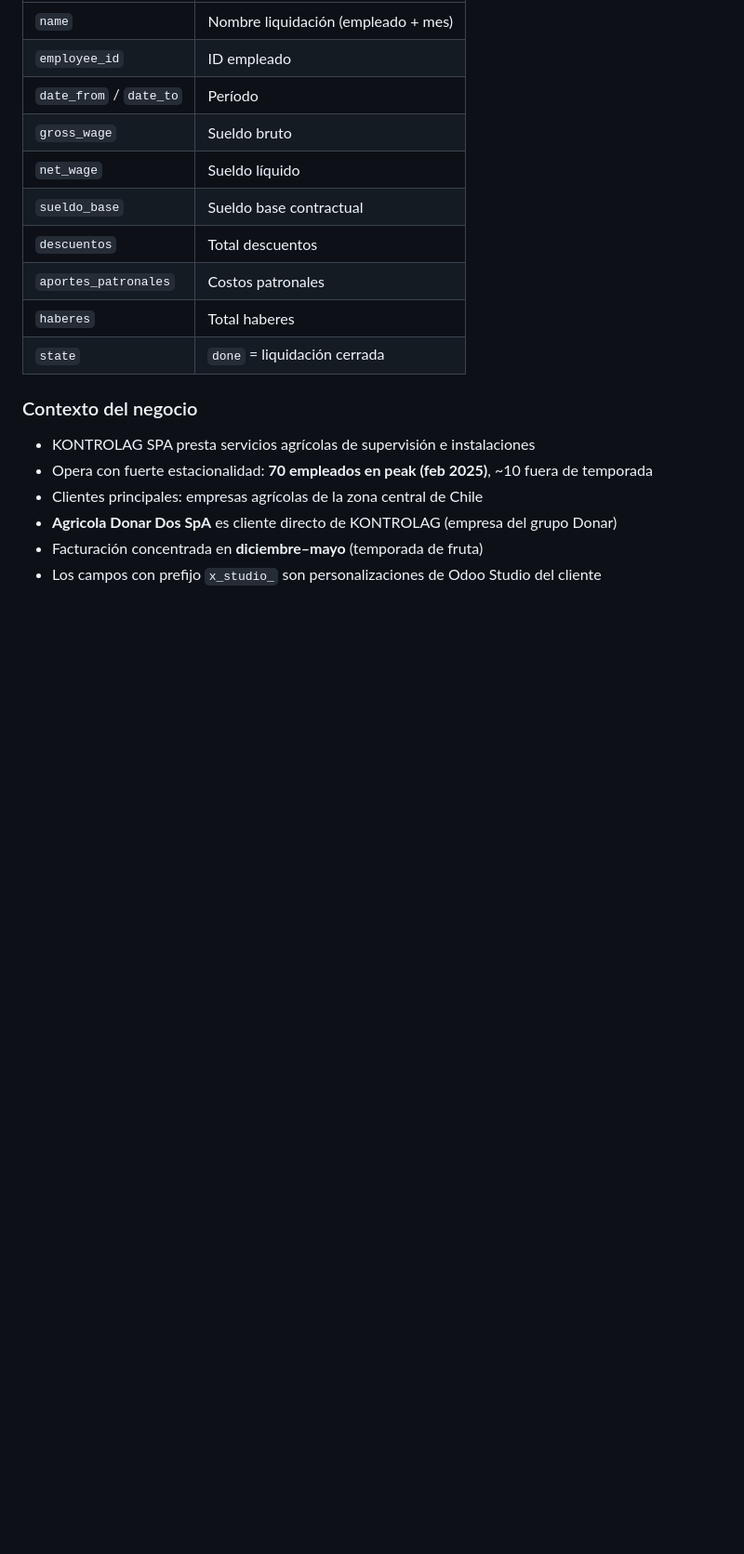
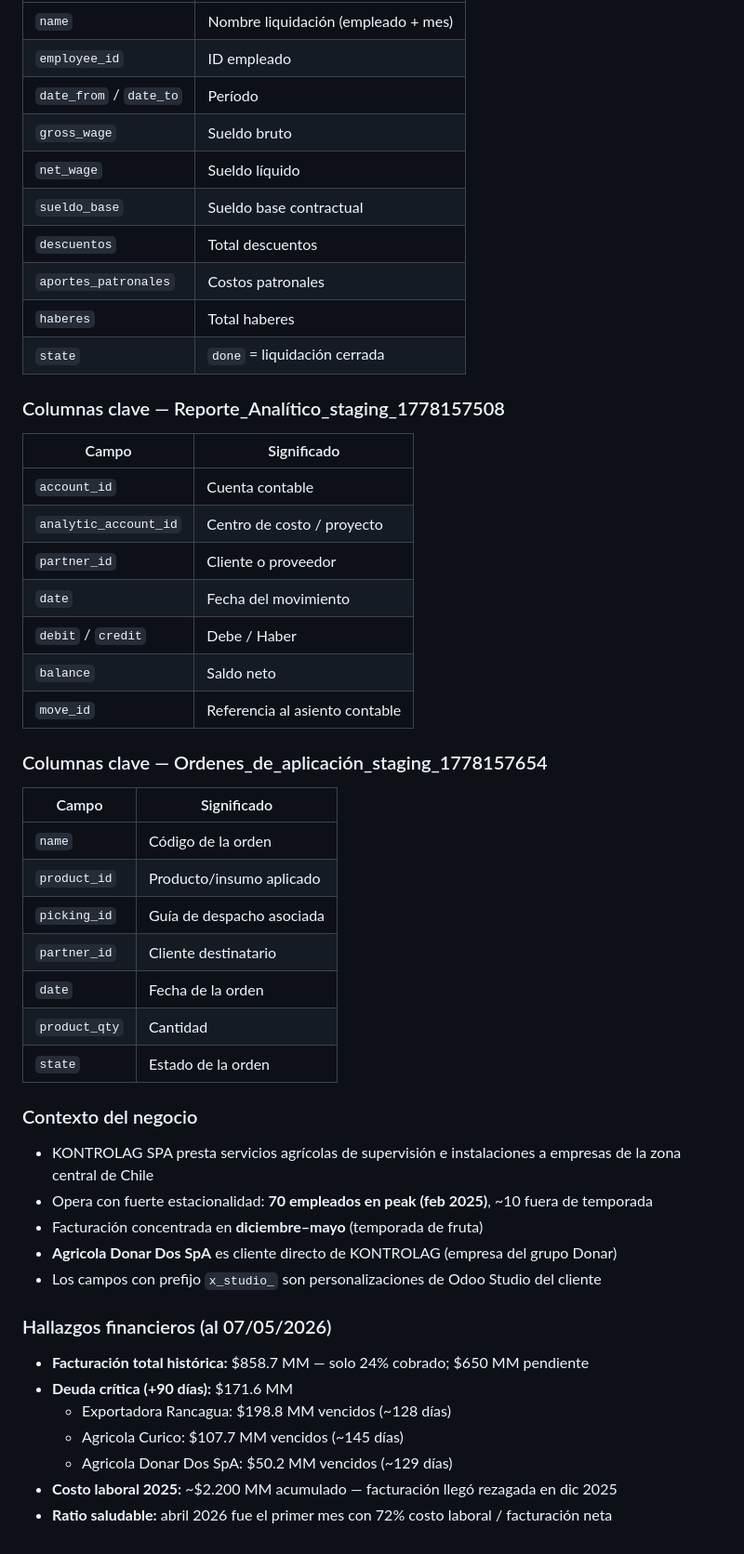
Before and after one commit to Empresas-Donar/chatAI, a Markdown page: CLAUDE.md, the part around one of its changes. Shown at 93% size. GitHub-like rendering; blank space fills up the shorter version.

Commit message:
docs(claude): enrich BigQuery context with staging table names, columns, and financial findings
Co-Authored-By: Claude Sonnet 4.6 <noreply@anthropic.com>

```diff
--- a/CLAUDE.md
+++ b/CLAUDE.md
@@ -241,11 +246,44 @@ df = client.query("""
 | `haberes` | Total haberes |
 | `state` | `done` = liquidación cerrada |
 
+### Columnas clave — Reporte_Analítico_staging_1778157508
+
+| Campo | Significado |
+|---|---|
+| `account_id` | Cuenta contable |
+| `analytic_account_id` | Centro de costo / proyecto |
+| `partner_id` | Cliente o proveedor |
+| `date` | Fecha del movimiento |
+| `debit` / `credit` | Debe / Haber |
+| `balance` | Saldo neto |
+| `move_id` | Referencia al asiento contable |
+
+### Columnas clave — Ordenes_de_aplicación_staging_1778157654
+
+| Campo | Significado |
+|---|---|
+| `name` | Código de la orden |
+| `product_id` | Producto/insumo aplicado |
+| `picking_id` | Guía de despacho asociada |
+| `partner_id` | Cliente destinatario |
+| `date` | Fecha de la orden |
+| `product_qty` | Cantidad |
+| `state` | Estado de la orden |
+
 ### Contexto del negocio
 
-- KONTROLAG SPA presta servicios agrícolas de supervisión e instalaciones
+- KONTROLAG SPA presta servicios agrícolas de supervisión e instalaciones a empresas de la zona central de Chile
 - Opera con fuerte estacionalidad: **70 empleados en peak (feb 2025)**, ~10 fuera de temporada
-- Clientes principales: empresas agrícolas de la zona central de Chile
+- Facturación concentrada en **diciembre–mayo** (temporada de fruta)
 - **Agricola Donar Dos SpA** es cliente directo de KONTROLAG (empresa del grupo Donar)
-- Facturación concentrada en **diciembre–mayo** (temporada de fruta)
 - Los campos con prefijo `x_studio_` son personalizaciones de Odoo Studio del cliente
+
+### Hallazgos financieros (al 07/05/2026)
+
+- **Facturación total histórica:** $858.7 MM — solo 24% cobrado; $650 MM pendiente
+- **Deuda crítica (+90 días):** $171.6 MM
+  - Exportadora Rancagua: $198.8 MM vencidos (~128 días)
+  - Agricola Curico: $107.7 MM vencidos (~145 días)
+  - Agricola Donar Dos SpA: $50.2 MM vencidos (~129 días)
+- **Costo laboral 2025:** ~$2.200 MM acumulado — facturación llegó rezagada en dic 2025
+- **Ratio saludable:** abril 2026 fue el primer mes con 72% costo laboral / facturación neta
```
Also changed, not shown: other parts of CLAUDE.md (+8 -3 lines).
